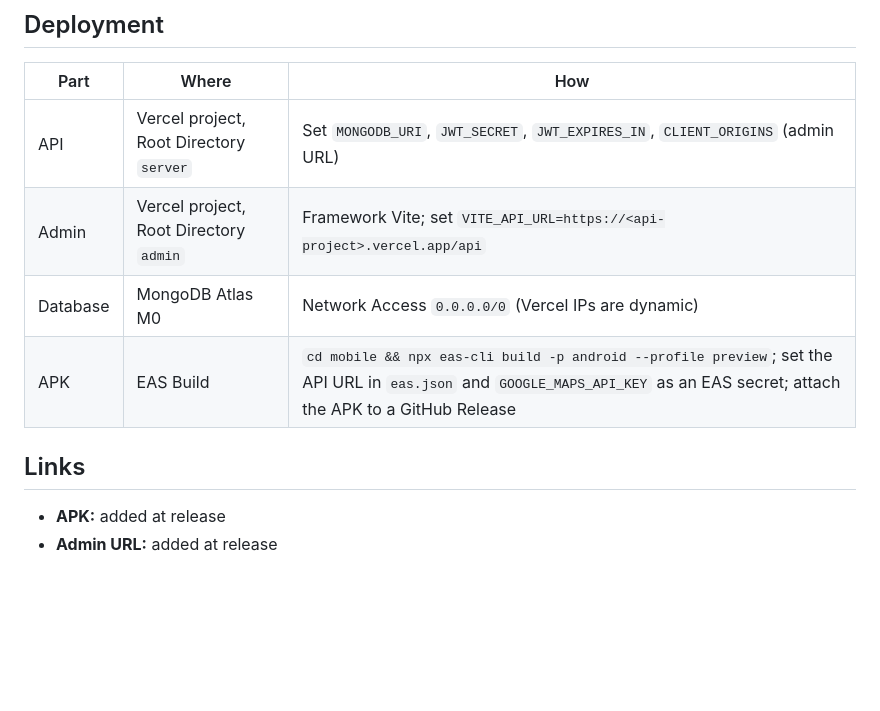
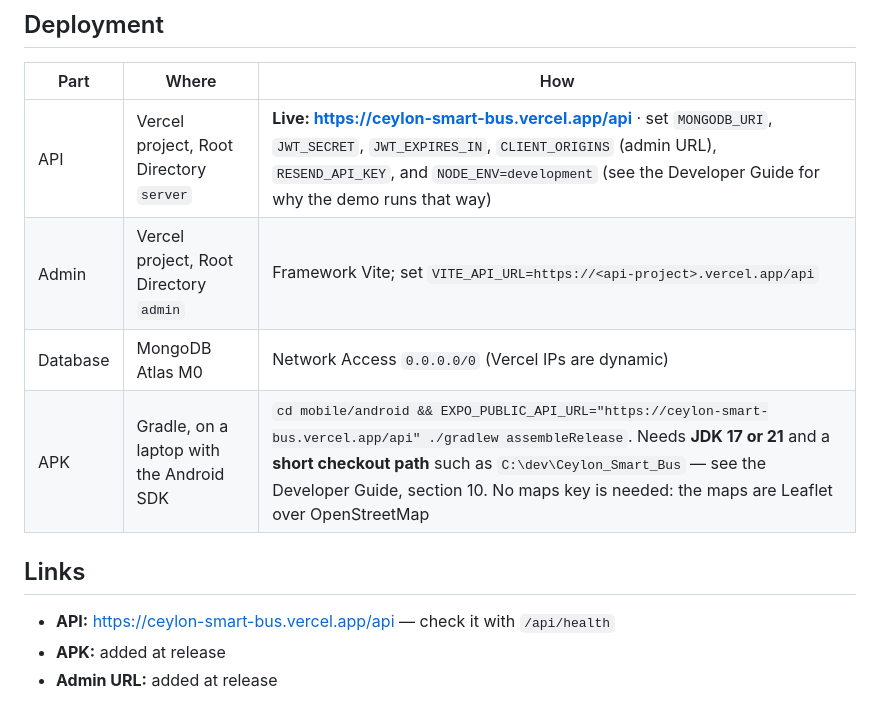
Before and after one commit to RSAbey/Ceylon_Smart_Bus, a Markdown page: README.md, the part around the change. Rendered like a GitHub page; blank space fills up the shorter version.

Commit message:
docs: record the live API URL and how the APK is actually built
The API is hosted at https://ceylon-smart-bus.vercel.app/api. The README
deployment table pointed the APK at EAS and at a Google Maps secret; both
are out of date. It is a local Gradle build now, it needs no maps key
since the maps are Leaflet over OpenStreetMap, and it needs JDK 17 or 21
and a short checkout path.

Co-Authored-By: Claude Opus 5 <noreply@anthropic.com>

```diff
--- a/README.md
+++ b/README.md
@@ -117,13 +117,14 @@ Never commit `.env` files; only `.env.example` is tracked.
 
 | Part | Where | How |
 |---|---|---|
-| API | Vercel project, Root Directory `server` | Set `MONGODB_URI`, `JWT_SECRET`, `JWT_EXPIRES_IN`, `CLIENT_ORIGINS` (admin URL) |
+| API | Vercel project, Root Directory `server` | **Live: https://ceylon-smart-bus.vercel.app/api** &middot; set `MONGODB_URI`, `JWT_SECRET`, `JWT_EXPIRES_IN`, `CLIENT_ORIGINS` (admin URL), `RESEND_API_KEY`, and `NODE_ENV=development` (see the Developer Guide for why the demo runs that way) |
 | Admin | Vercel project, Root Directory `admin` | Framework Vite; set `VITE_API_URL=https://<api-project>.vercel.app/api` |
 | Database | MongoDB Atlas M0 | Network Access `0.0.0.0/0` (Vercel IPs are dynamic) |
-| APK | EAS Build | `cd mobile && npx eas-cli build -p android --profile preview`; set the API URL in `eas.json` and `GOOGLE_MAPS_API_KEY` as an EAS secret; attach the APK to a GitHub Release |
+| APK | Gradle, on a laptop with the Android SDK | `cd mobile/android && EXPO_PUBLIC_API_URL="https://ceylon-smart-bus.vercel.app/api" ./gradlew assembleRelease`. Needs **JDK 17 or 21** and a **short checkout path** such as `C:\dev\Ceylon_Smart_Bus` &mdash; see the Developer Guide, section 10. No maps key is needed: the maps are Leaflet over OpenStreetMap |
 
 ## Links
 
+- **API:** https://ceylon-smart-bus.vercel.app/api &mdash; check it with `/api/health`
 - **APK:** added at release
 - **Admin URL:** added at release
 
```
